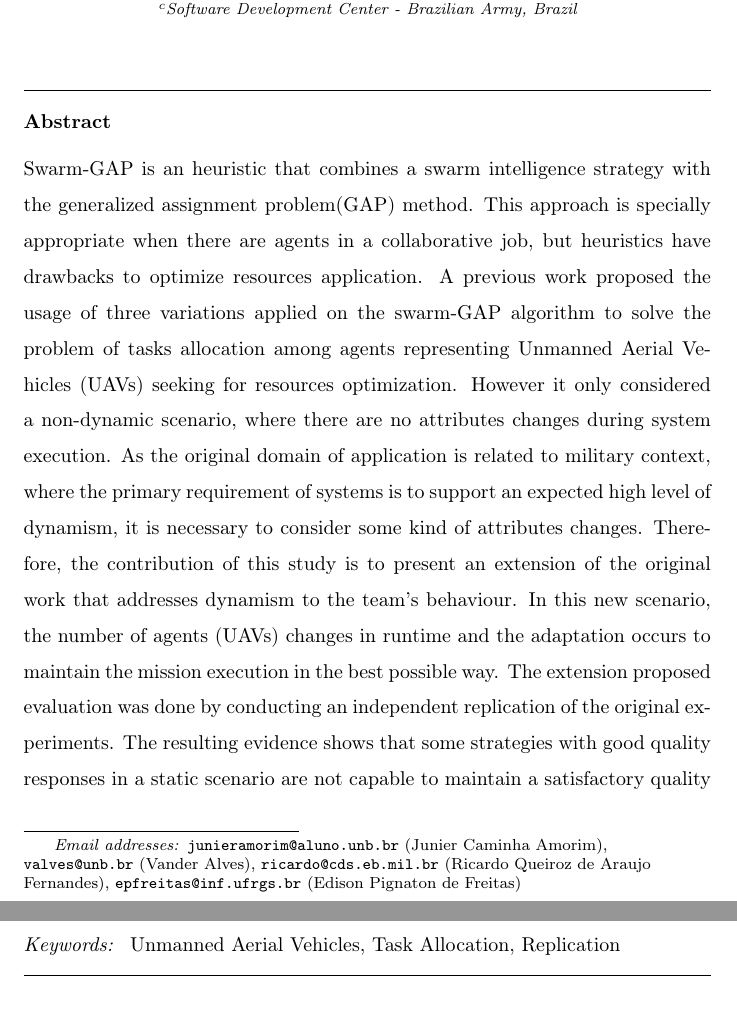
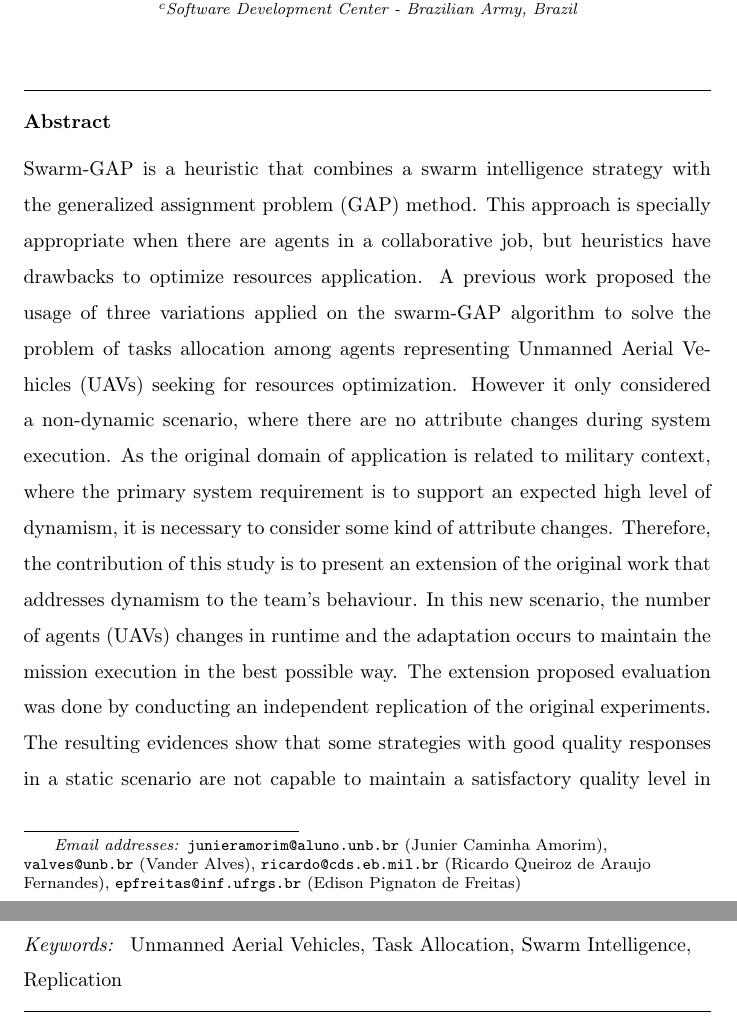
Before and after one commit to junieramorim/ReproductionReport, a LaTeX paper (main.tex): two parts of pages 1 and 2 of 9, joined at a grey line, cut so that both start at the same text. Compiled offline with pdfLaTeX.

Commit message:
grammatical corrections

```diff
--- a/main.tex
+++ b/main.tex
@@ -64,11 +64,12 @@
 %\linenumbers
 
 \begin{abstract}
-Swarm-GAP is an heuristic that combines a swarm intelligence strategy with the generalized assignment problem(GAP) method. This approach is specially appropriate when there are agents in a collaborative job, but heuristics have drawbacks to optimize resources application. A previous work proposed the usage of three variations applied on the swarm-GAP algorithm to solve the problem of tasks allocation among agents representing Unmanned Aerial Vehicles (\uavs) seeking for resources optimization. However it only considered a non-dynamic scenario, where there are no attributes changes during system execution. As the original domain of application is related to military context, where the primary requirement of systems is to support an expected high level of dynamism, it is necessary to consider some kind of attributes changes. Therefore, the contribution of this study is to present an extension of the original work that addresses dynamism to the team's behaviour. In this new scenario, the number of agents (\uavs) changes in runtime and the adaptation occurs to maintain the mission execution in the best possible way. The extension proposed evaluation was done by conducting an independent replication of the original experiments. The resulting evidence shows that some strategies with good quality responses in a static scenario are not capable to maintain a satisfactory quality level in dynamic contexts even under small attribute change.
+Swarm-GAP is a heuristic that combines a swarm intelligence strategy with the generalized assignment problem (GAP) method. This approach is specially appropriate when there are agents in a collaborative job, but heuristics have drawbacks to optimize resources application. A previous work proposed the usage of three variations applied on the swarm-GAP algorithm to solve the problem of tasks allocation among agents representing Unmanned Aerial Vehicles (\uavs) seeking for resources optimization. However it only considered a non-dynamic scenario, where there are no attribute changes during system execution. As the original domain of application is related to military context, where the primary system requirement is to support an expected high level of dynamism, it is necessary to consider some kind of attribute changes. Therefore, the contribution of this study is to present an extension of the original work that addresses dynamism to the team's behaviour. In this new scenario, the number of agents (\uavs) changes in runtime and the adaptation occurs to maintain the mission execution in the best possible way. The extension proposed evaluation was done by conducting an independent replication of the original experiments. The resulting evidences show that some strategies with good quality responses in a static scenario are not capable to maintain a satisfactory quality level in dynamic contexts even under small attribute change.
 \end{abstract}
 
+
 \begin{keyword}
-Unmanned Aerial Vehicles, Task Allocation, Replication
+Unmanned Aerial Vehicles, Task Allocation, Swarm Intelligence, Replication
 \end{keyword}
 
 \end{frontmatter}
```
